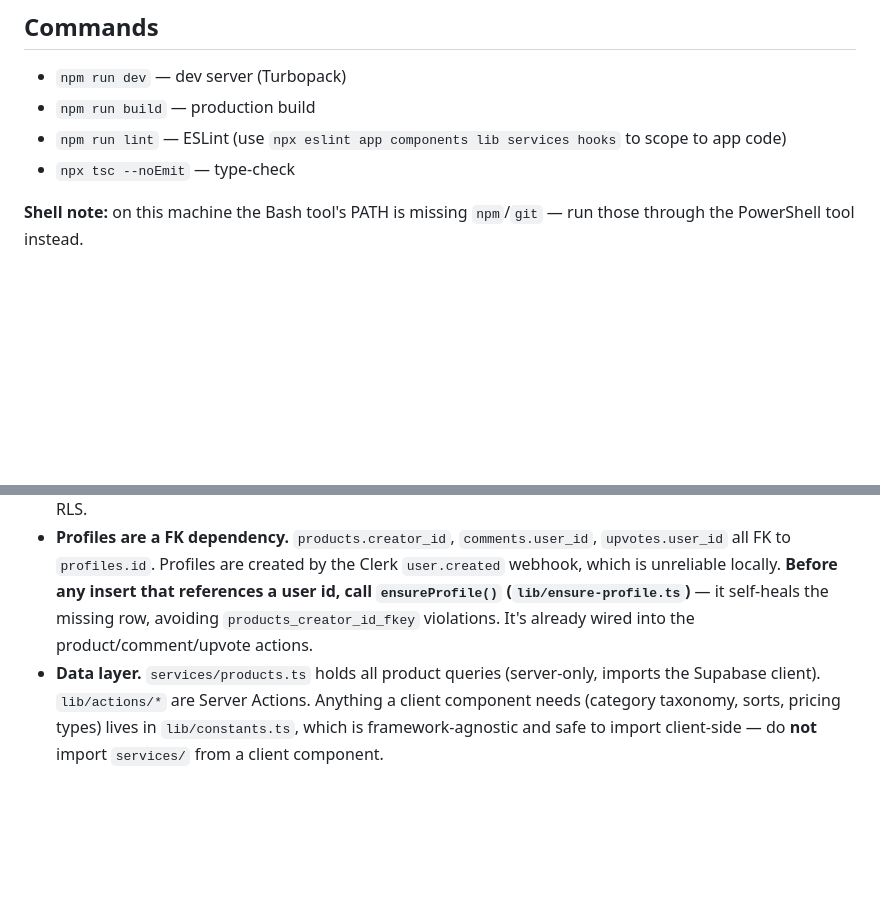
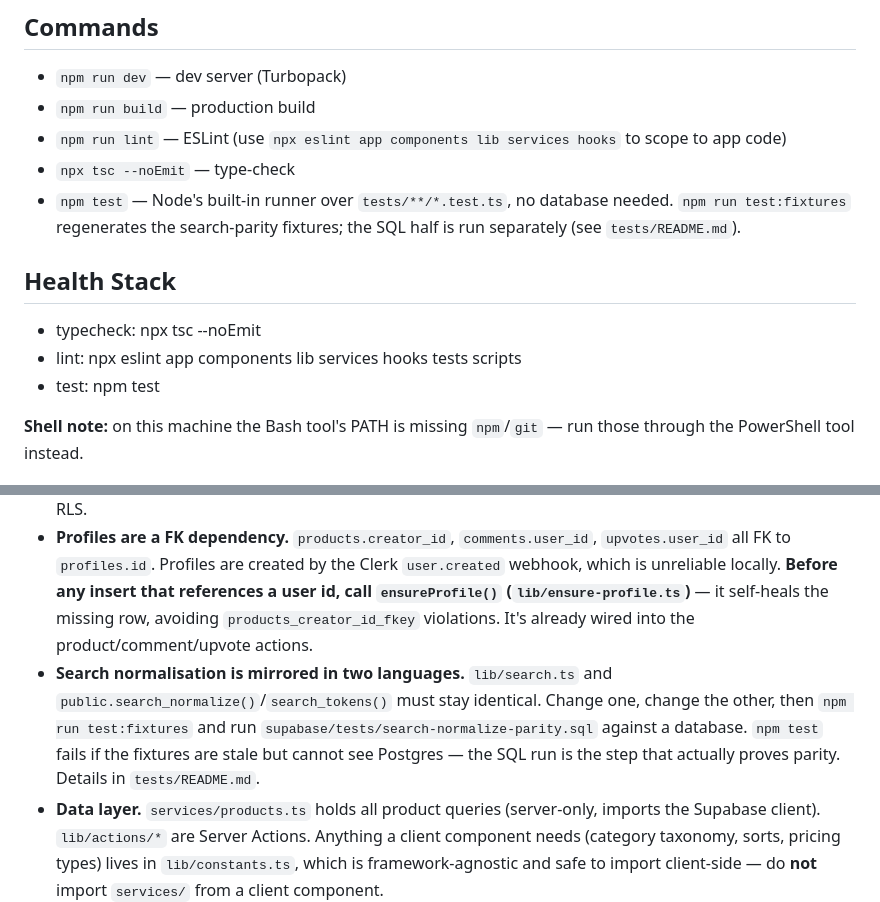
Before and after one commit to Pradex94/BharatHunt, a Markdown page: CLAUDE.md, 2 parts joined by grey strips. GitHub-like rendering; blank space fills up the shorter version.

Commit message:
Document the search parity contract and the health stack
Co-Authored-By: Claude Opus 5 <noreply@anthropic.com>

```diff
--- a/CLAUDE.md
+++ b/CLAUDE.md
@@ -17,6 +17,15 @@ React 19, TS strict) + Supabase (Postgres/RLS) + Clerk auth + Tailwind v4.
 - `npm run lint` — ESLint (use `npx eslint app components lib services hooks` to
   scope to app code)
 - `npx tsc --noEmit` — type-check
+- `npm test` — Node's built-in runner over `tests/**/*.test.ts`, no database
+  needed. `npm run test:fixtures` regenerates the search-parity fixtures; the
+  SQL half is run separately (see `tests/README.md`).
+
+## Health Stack
+
+- typecheck: npx tsc --noEmit
+- lint: npx eslint app components lib services hooks tests scripts
+- test: npm test
 
 **Shell note:** on this machine the Bash tool's PATH is missing `npm`/`git` — run
 those through the PowerShell tool instead.
@@ -34,6 +43,12 @@ those through the PowerShell tool instead.
   references a user id, call `ensureProfile()` (`lib/ensure-profile.ts`)** — it
   self-heals the missing row, avoiding `products_creator_id_fkey` violations.
   It's already wired into the product/comment/upvote actions.
+- **Search normalisation is mirrored in two languages.** `lib/search.ts` and
+  `public.search_normalize()`/`search_tokens()` must stay identical. Change one,
+  change the other, then `npm run test:fixtures` and run
+  `supabase/tests/search-normalize-parity.sql` against a database. `npm test`
+  fails if the fixtures are stale but cannot see Postgres — the SQL run is the
+  step that actually proves parity. Details in `tests/README.md`.
 - **Data layer.** `services/products.ts` holds all product queries (server-only,
   imports the Supabase client). `lib/actions/*` are Server Actions. Anything a
   client component needs (category taxonomy, sorts, pricing types) lives in
```
